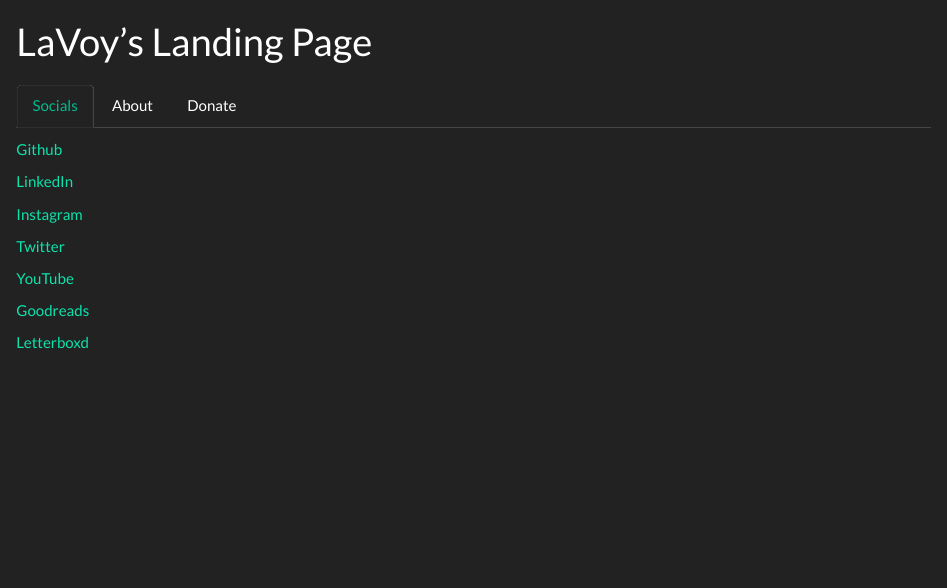
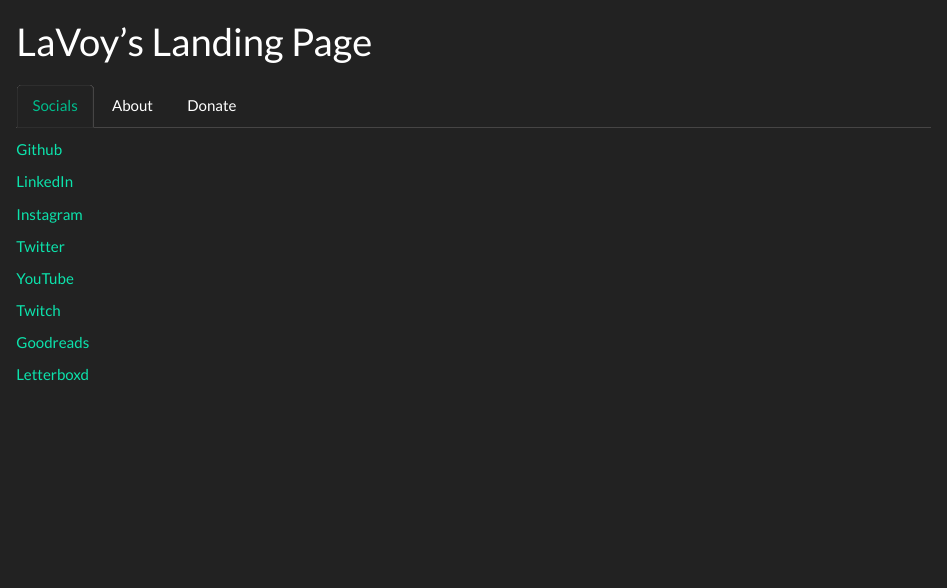
Before and after one commit to cyberLaVoy/cyberlavoy.github.io, an R Markdown document (index.Rmd): the page in a window 1100 px wide, from its top. The pictures show the output file index.html that the author committed with the source, opened offline.

Commit message:
Added a social link.

```diff
--- a/index.Rmd
+++ b/index.Rmd
@@ -22,6 +22,8 @@
 [Twitter](https://twitter.com/cyberLaVoy)
 
 [YouTube](https://www.youtube.com/@cyberLaVoy)
+
+[Twitch](https://www.twitch.tv/cyberlavoy)
 
 [Goodreads](https://goodreads.com/cyberLaVoy)
 
```
Also changed, not shown: index.html.
